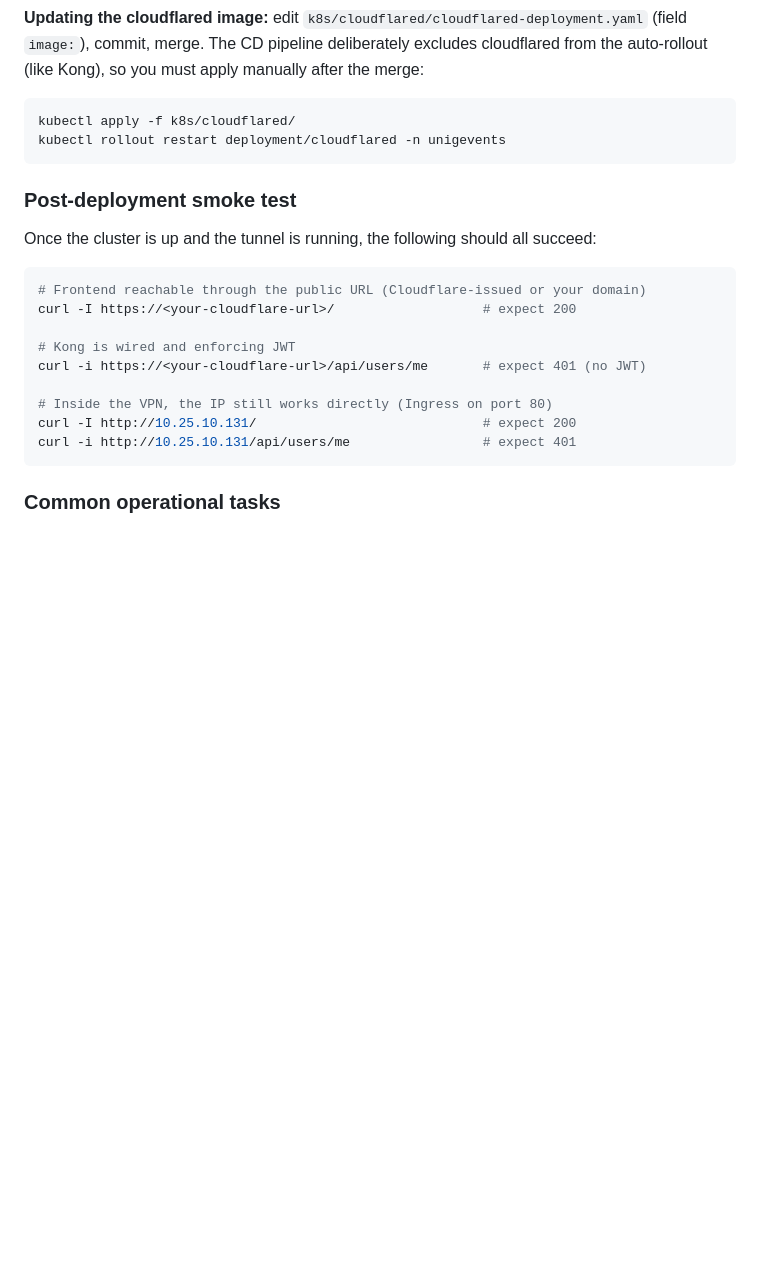
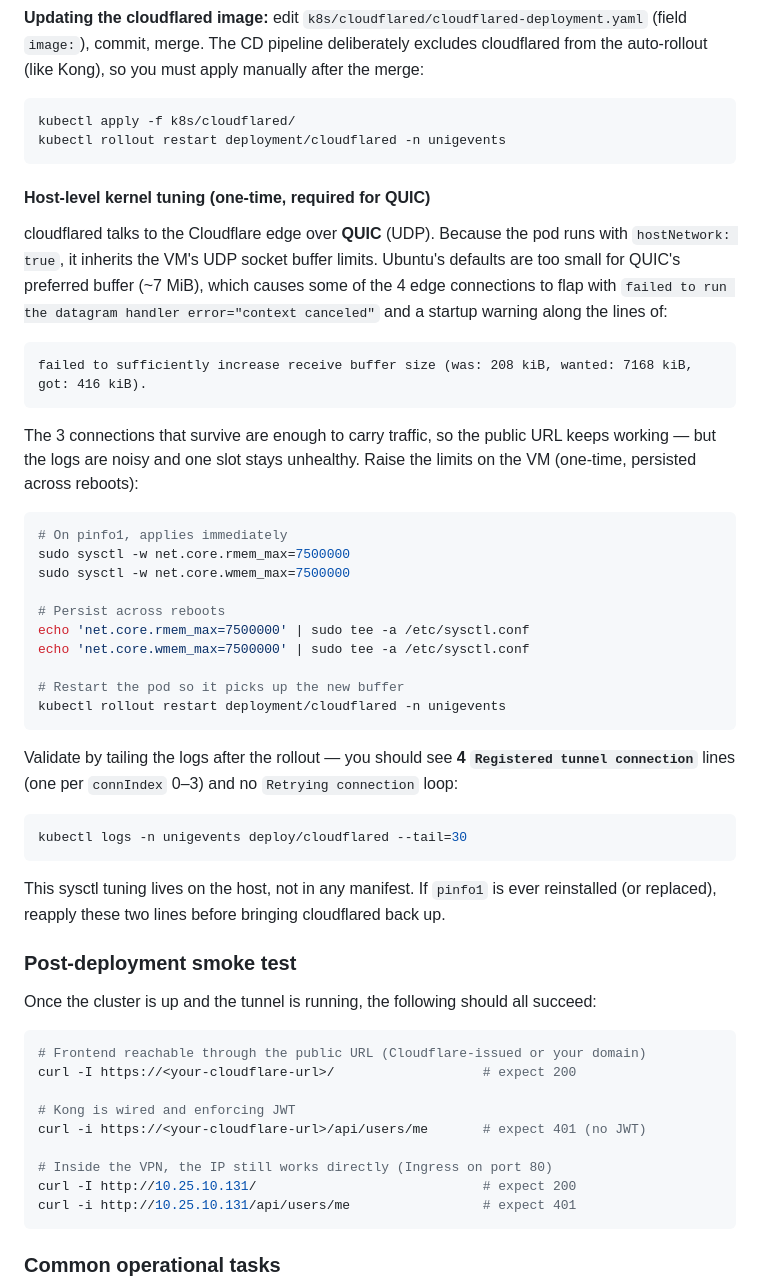
Before and after one commit to machanier/pinfo-2026-team1, a Markdown page: docs/DEPLOYMENT.md, the part around the change. Rendered like a GitHub page; blank space fills up the shorter version.

Commit message:
docs: document host-level UDP buffer sysctl required for cloudflared QUIC
cloudflared opens 4 QUIC connections to Cloudflare edges. With Ubuntu's
default UDP socket buffer limits, one of those four reliably flaps with
`failed to run the datagram handler error="context canceled"`, and a
warning at startup says the receive buffer was capped at ~416 KiB
instead of the requested ~7 MiB. The pod stays Ready (3 of 4 connections
are enough), but logs are noisy and one slot is permanently unhealthy.

This isn't fixable inside the manifest — `hostNetwork: true` means the
pod inherits the VM's `net.core.{r,w}mem_max`. So document the two
`sysctl -w` commands plus the `/etc/sysctl.conf` persistence line in
docs/DEPLOYMENT.md, with a back-reference from k8s/README.md so the
runbook surfaces the fix.

Co-Authored-By: Claude Opus 4.7 <noreply@anthropic.com>

````diff
--- a/docs/DEPLOYMENT.md
+++ b/docs/DEPLOYMENT.md
@@ -285,6 +285,37 @@ kubectl apply -f k8s/cloudflared/
 kubectl rollout restart deployment/cloudflared -n unigevents
 ```
 
+#### Host-level kernel tuning (one-time, required for QUIC)
+
+cloudflared talks to the Cloudflare edge over **QUIC** (UDP). Because the pod runs with `hostNetwork: true`, it inherits the VM's UDP socket buffer limits. Ubuntu's defaults are too small for QUIC's preferred buffer (~7 MiB), which causes some of the 4 edge connections to flap with `failed to run the datagram handler error="context canceled"` and a startup warning along the lines of:
+
+```
+failed to sufficiently increase receive buffer size (was: 208 kiB, wanted: 7168 kiB, got: 416 kiB).
+```
+
+The 3 connections that survive are enough to carry traffic, so the public URL keeps working — but the logs are noisy and one slot stays unhealthy. Raise the limits on the VM (one-time, persisted across reboots):
+
+```bash
+# On pinfo1, applies immediately
+sudo sysctl -w net.core.rmem_max=7500000
+sudo sysctl -w net.core.wmem_max=7500000
+
+# Persist across reboots
+echo 'net.core.rmem_max=7500000' | sudo tee -a /etc/sysctl.conf
+echo 'net.core.wmem_max=7500000' | sudo tee -a /etc/sysctl.conf
+
+# Restart the pod so it picks up the new buffer
+kubectl rollout restart deployment/cloudflared -n unigevents
+```
+
+Validate by tailing the logs after the rollout — you should see **4 `Registered tunnel connection`** lines (one per `connIndex` 0–3) and no `Retrying connection` loop:
+
+```bash
+kubectl logs -n unigevents deploy/cloudflared --tail=30
+```
+
+This sysctl tuning lives on the host, not in any manifest. If `pinfo1` is ever reinstalled (or replaced), reapply these two lines before bringing cloudflared back up.
+
 ### Post-deployment smoke test
 
 Once the cluster is up and the tunnel is running, the following should all succeed:
````
Also changed, not shown: k8s/README.md (+2 -0 lines).
